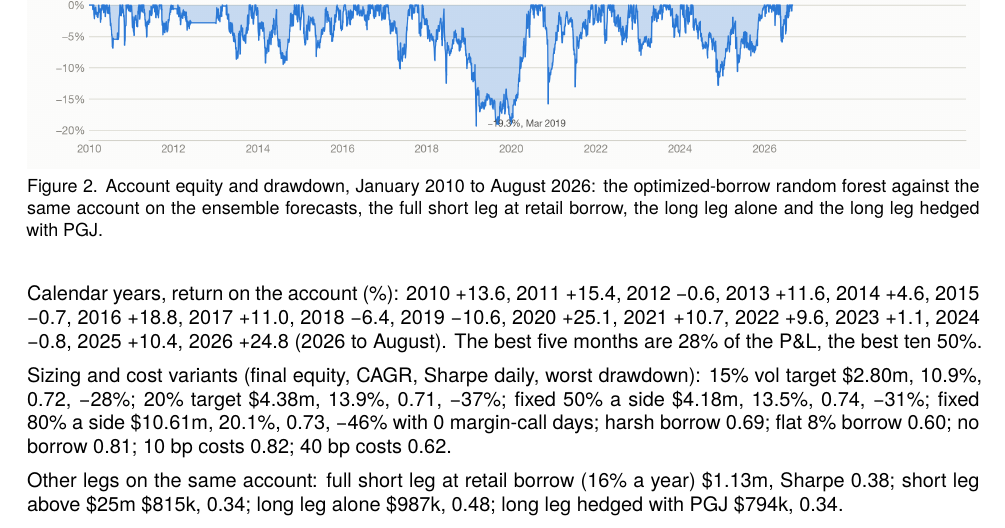
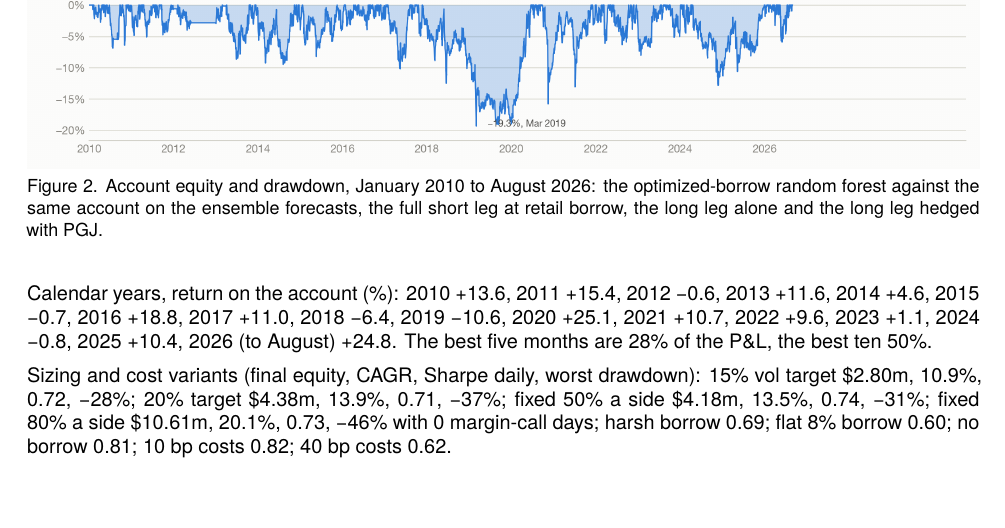
Before and after one commit to eschwarzzz/adr_longshort, a LaTeX document (docs/CHINA_ADR_RF.tex): part of page 4 of 9, cut so that both start at the same text, the shorter picture padded with empty space. The pictures show the PDF file docs/CHINA_ADR_RF.pdf that the author committed with the source.

```diff
--- a/docs/CHINA_ADR_RF.tex
+++ b/docs/CHINA_ADR_RF.tex
@@ -349,7 +349,7 @@
 Calendar years, long-short gross (\%) & 2010 +33, 2011 +73,
 2012 −4, 2013 +28, 2014 +36, 2015 +57, 2016 +53, 2017 +7,
 2018 −17, 2019 −7, 2020 +226, 2021 +48, 2022 +23, 2023 +44,
-2024 +54, 2025 +30, 2026 +82 (2026 to August) \\
+2024 +54, 2025 +30, 2026 (to August) +82 \\
 \end{longtable}
 }
 
@@ -463,9 +463,9 @@
 Calendar years, return on the account (\%): 2010 +13.6, 2011
 +15.4, 2012 −0.6, 2013 +11.6, 2014 +4.6, 2015 −0.7, 2016
 +18.8, 2017 +11.0, 2018 −6.4, 2019 −10.6, 2020 +25.1, 2021
-+10.7, 2022 +9.6, 2023 +1.1, 2024 −0.8, 2025 +10.4, 2026
-+24.8 (2026 to August). The best five months are 28\% of the
-P\&L, the best ten 50\%.
++10.7, 2022 +9.6, 2023 +1.1, 2024 −0.8, 2025 +10.4, 2026 (to
+August) +24.8. The best five months are 28\% of the P\&L,
+the best ten 50\%.
 
 Sizing and cost variants (final equity, CAGR, Sharpe daily,
 worst drawdown): 15\% vol target \$2.80m, 10.9\%, 0.72,
@@ -474,11 +474,6 @@
 \$10.61m, 20.1\%, 0.73, −46\% with 0 margin-call days; harsh
 borrow 0.69; flat 8\% borrow 0.60; no borrow 0.81; 10 bp
 costs 0.82; 40 bp costs 0.62.
-
-Other legs on the same account: full short leg at retail
-borrow (16\% a year) \$1.13m, Sharpe 0.38; short leg above
-\$25m \$815k, 0.34; long leg alone \$987k, 0.48; long leg
-hedged with PGJ \$794k, 0.34.
 
 \subsection{5. Monte Carlo and
 nulls}\label{monte-carlo-and-nulls}
```
Also changed, not shown: docs/STATS.md (+3 -5 lines), docs/CHINA_ADR_RF.pdf, 1 other file.
